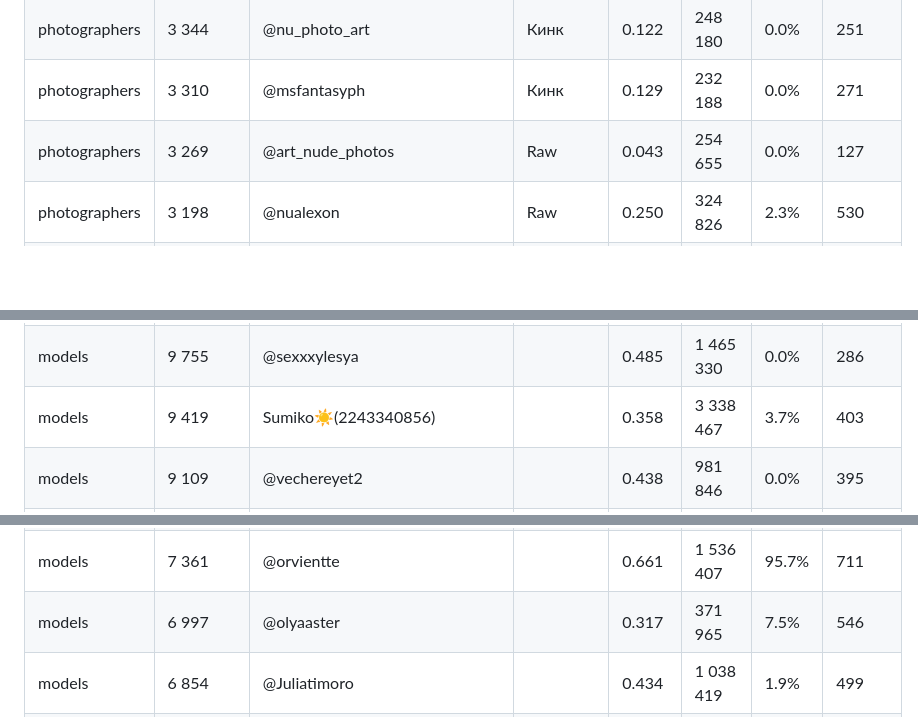
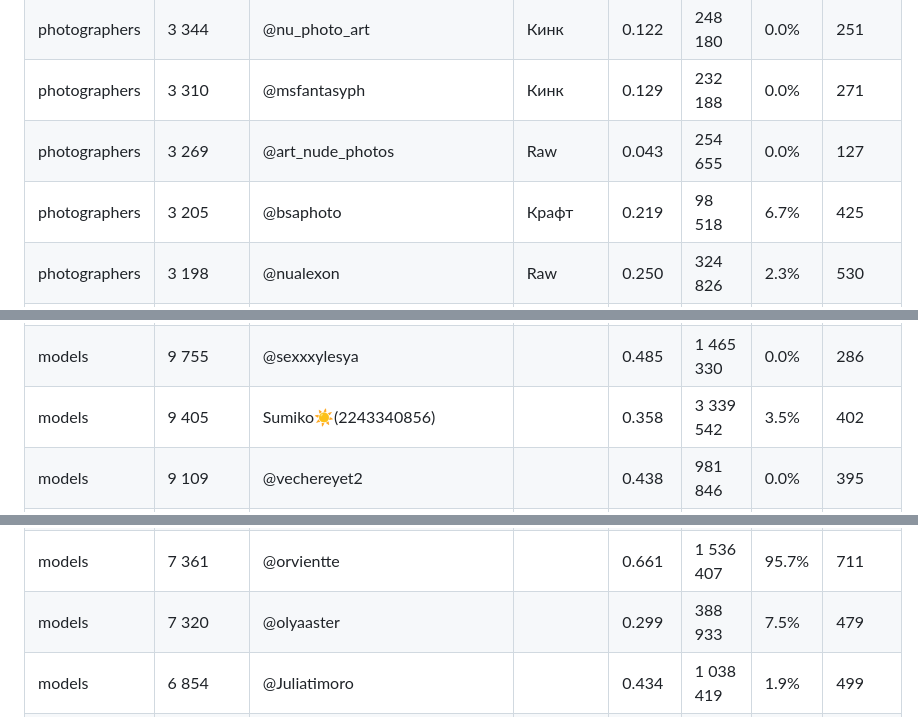
Before and after one commit to Exey/xyd, a Markdown page: folders.md, 3 parts joined by grey strips. Drawn GitHub-style; blank space fills up the shorter version.

Commit message:
update folders

```diff
--- a/folders.md
+++ b/folders.md
@@ -44,6 +44,7 @@
 | photographers | 3 344 | @nu_photo_art | Кинк | 0.122 | 248 180 | 0.0% | 251 |
 | photographers | 3 310 | @msfantasyph | Кинк | 0.129 | 232 188 | 0.0% | 271 |
 | photographers | 3 269 | @art_nude_photos | Raw | 0.043 | 254 655 | 0.0% | 127 |
+| photographers | 3 205 | @bsaphoto | Крафт | 0.219 | 98 518 | 6.7% | 425 |
 | photographers | 3 198 | @nualexon | Raw | 0.250 | 324 826 | 2.3% | 530 |
 | photographers | 3 050 | @max_kaftorman | Raw | 0.128 | 244 241 | 0.6% | 255 |
 | photographers | 2 940 | Melons_Fans(1630836463) | Гламур | 0.062 | 116 866 | 0.0% | 131 |
@@ -112,14 +112,14 @@
 | models | 11 396 | @alicelismagi |  | 0.441 | 1 229 273 | 0.0% | 375 |
 | models | 9 996 | @uaniliza |  | 0.443 | 1 101 475 | 1.1% | 492 |
 | models | 9 755 | @sexxxylesya |  | 0.485 | 1 465 330 | 0.0% | 286 |
-| models | 9 419 | Sumiko☀️(2243340856) |  | 0.358 | 3 338 467 | 3.7% | 403 |
+| models | 9 405 | Sumiko☀️(2243340856) |  | 0.358 | 3 339 542 | 3.5% | 402 |
 | models | 9 109 | @vechereyet2 |  | 0.438 | 981 846 | 0.0% | 395 |
 | models | 8 990 | @bluekroovy_live |  | 0.119 | 698 526 | 0.0% | 290 |
 | models | 7 908 | xenaexsa(2128476425) |  | 0.381 | 709 686 | 1.1% | 540 |
 | models | 7 840 | @asmodeus_model |  | 0.228 | 690 869 | 0.0% | 209 |
 | models | 7 485 | @dishashemetova2 |  | 0.460 | 855 021 | 1.8% | 575 |
 | models | 7 361 | @orvientte |  | 0.661 | 1 536 407 | 95.7% | 711 |
-| models | 6 997 | @olyaaster |  | 0.317 | 371 965 | 7.5% | 546 |
+| models | 7 320 | @olyaaster |  | 0.299 | 388 933 | 7.5% | 479 |
 | models | 6 854 | @Juliatimoro |  | 0.434 | 1 038 419 | 1.9% | 499 |
 | models | 6 520 | @tatianamodel |  | 0.091 | 406 233 | 0.0% | 85 |
 | models | 6 428 | @amwiiiiiii |  | 0.319 | 826 493 | 3.9% | 490 |
```
Also changed, not shown: other parts of folders.md (+0 -1 lines).
